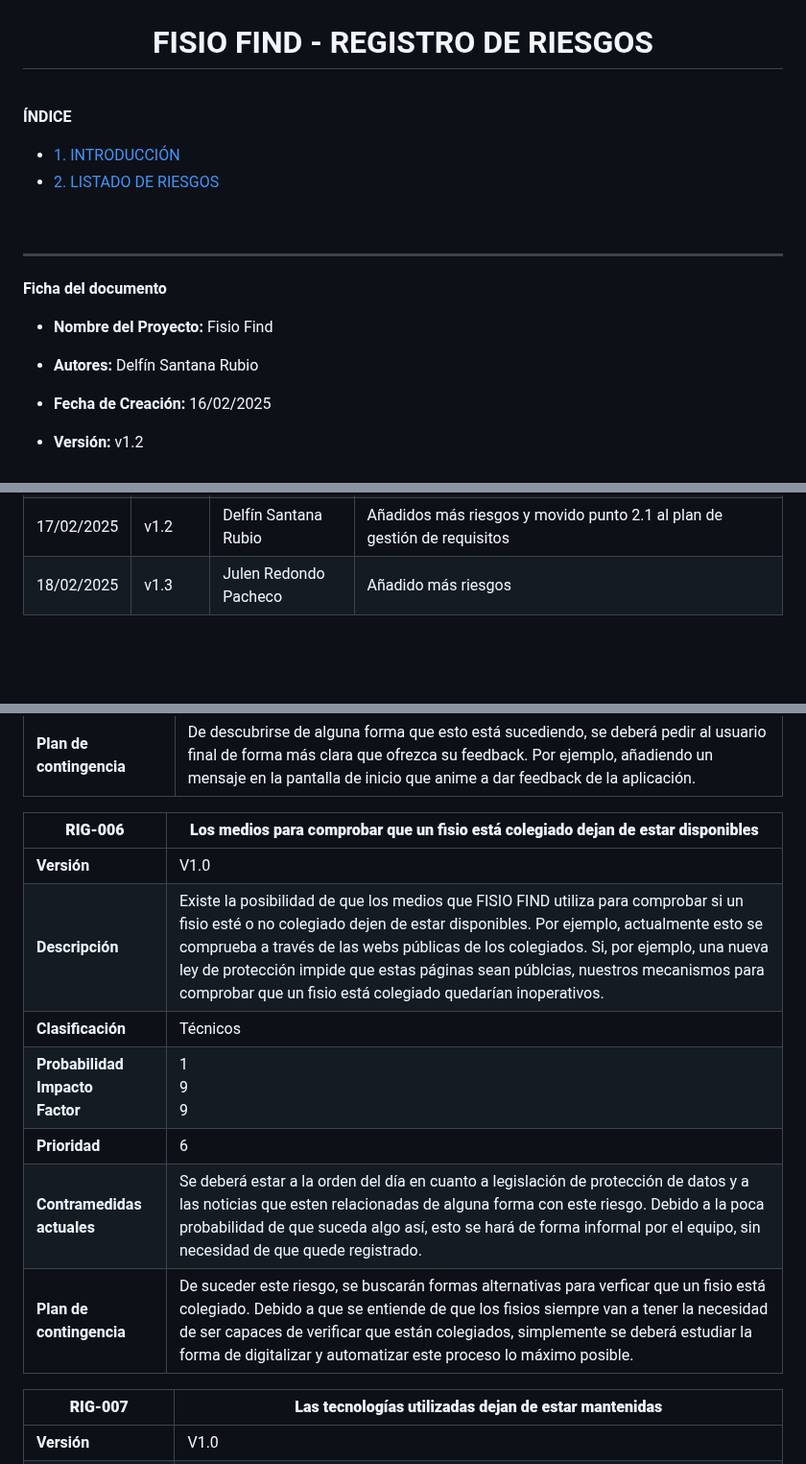
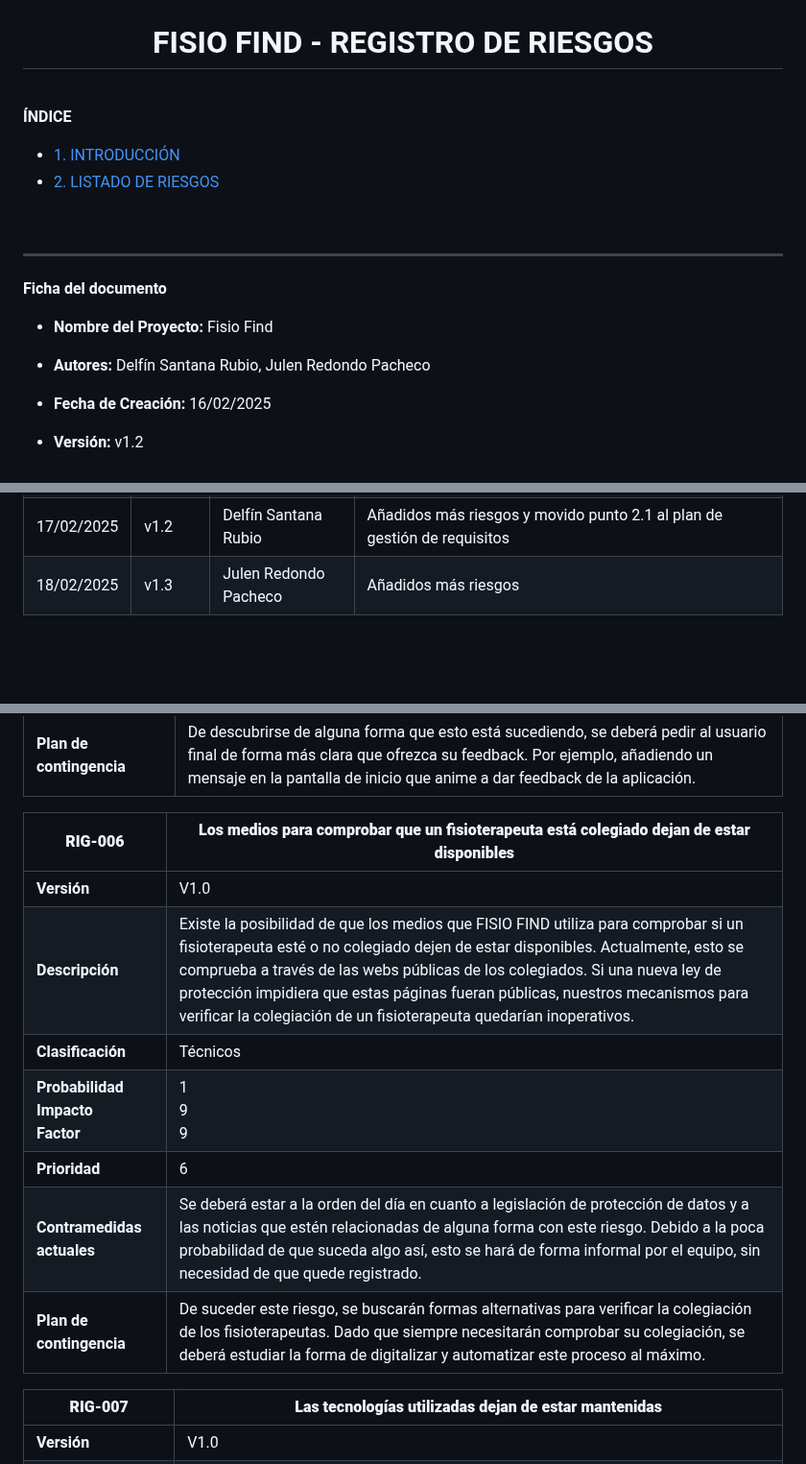
Before and after one commit to rgavira123/FISIOFIND_back, a Markdown page: docs/planification/risk-registry.md, 3 parts joined by grey strips. Shown at 96% size. Rendered like a GitHub page.

```diff
--- a/docs/planification/risk-registry.md
+++ b/docs/planification/risk-registry.md
@@ -27,7 +27,7 @@ classoption: "table"
 </p>
 
 <h1 align="center" style="font-size: 30px; font-weight: bold;">
-  FISIO FIND  -  REGISTRO DE RIESGOS
+  FISIO FIND - REGISTRO DE RIESGOS
 </h1>
 
 <br>
@@ -44,7 +44,7 @@ classoption: "table"
 
 - **Nombre del Proyecto:** Fisio Find
 
-- **Autores:** Delfín Santana Rubio
+- **Autores:** Delfín Santana Rubio, Julen Redondo Pacheco
 
 - **Fecha de Creación:** 16/02/2025
 
@@ -61,7 +61,7 @@ classoption: "table"
 | 16/02/2025 | v1.0    | Delfín Santana Rubio          | Creación del documento y primeras modificaciones |
 | 17/02/2025 | v1.1    | Delfín Santana Rubio          | Añadido impacto, probabilidad y factor a los riesgos, creación del punto 2.1 y añadidos más riesgos |
 | 17/02/2025 | v1.2    | Delfín Santana Rubio          | Añadidos más riesgos y movido punto 2.1 al plan de gestión de requisitos  |
-| 18/02/2025 | v1.3    | Julen Redondo Pacheco          | Añadido más riesgos |
+| 18/02/2025 | v1.3    | Julen Redondo Pacheco          | Añadidos más riesgos |
 
 
 <br>
@@ -125,15 +125,15 @@ En este documento se detallan cada uno de los riesgos contemplados en el proyect
 | **Contramedidas actuales** | Se deberá hacer la aplicación lo más intuitiva posible y evaluar el grado de usabilidad y satisfacción en las encuestas pasadas a los usuarios piloto. |
 | **Plan de contingencia** | De descubrirse de alguna forma que esto está sucediendo, se deberá pedir al usuario final de forma más clara que ofrezca su feedback. Por ejemplo, añadiendo un mensaje en la pantalla de inicio que anime a dar feedback de la aplicación. |
 
-| **RIG-006** | **Los medios para comprobar que un fisio está colegiado dejan de estar disponibles**  |
+| **RIG-006** | **Los medios para comprobar que un fisioterapeuta está colegiado dejan de estar disponibles**  |
 | --- | --- |
 | **Versión** | V1.0 |
-| **Descripción** | Existe la posibilidad de que los medios que FISIO FIND utiliza para comprobar si un fisio esté o no colegiado dejen de estar disponibles. Por ejemplo, actualmente esto se comprueba a través de las webs públicas de los colegiados. Si, por ejemplo, una nueva ley de protección impide que estas páginas sean públcias, nuestros mecanismos para comprobar que un fisio está colegiado quedarían inoperativos.  |
+| **Descripción** | Existe la posibilidad de que los medios que FISIO FIND utiliza para comprobar si un fisioterapeuta esté o no colegiado dejen de estar disponibles. Actualmente, esto se comprueba a través de las webs públicas de los colegiados. Si una nueva ley de protección impidiera que estas páginas fueran públicas, nuestros mecanismos para verificar la colegiación de un fisioterapeuta quedarían inoperativos.  |
 | **Clasificación** | Técnicos |
 | **Probabilidad**<br>**Impacto**<br>**Factor** | 1<br>9<br>9 |
 | **Prioridad** | 6 |
-| **Contramedidas actuales** | Se deberá estar a la orden del día en cuanto a legislación de protección de datos y a las noticias que esten relacionadas de alguna forma con este riesgo. Debido a la poca probabilidad de que suceda algo así, esto se hará de forma informal por el equipo, sin necesidad de que quede registrado. |
-| **Plan de contingencia** | De suceder este riesgo, se buscarán formas alternativas para verficar que un fisio está colegiado. Debido a que se entiende de que los fisios siempre van a tener la necesidad de ser capaces de verificar que están colegiados, simplemente se deberá estudiar la forma de digitalizar y automatizar este proceso lo máximo posible. |
+| **Contramedidas actuales** | Se deberá estar a la orden del día en cuanto a legislación de protección de datos y a las noticias que estén relacionadas de alguna forma con este riesgo. Debido a la poca probabilidad de que suceda algo así, esto se hará de forma informal por el equipo, sin necesidad de que quede registrado. |
+| **Plan de contingencia** | De suceder este riesgo, se buscarán formas alternativas para verificar la colegiación de los fisioterapeutas. Dado que siempre necesitarán comprobar su colegiación, se deberá estudiar la forma de digitalizar y automatizar este proceso al máximo. |
 
 | **RIG-007** | **Las tecnologías utilizadas dejan de estar mantenidas**  |
 | --- | --- |
```
Also changed, not shown: other parts of docs/planification/risk-registry.md (+3 -3 lines), docs/planification/risk-management-plan.md (+28 -20 lines).
